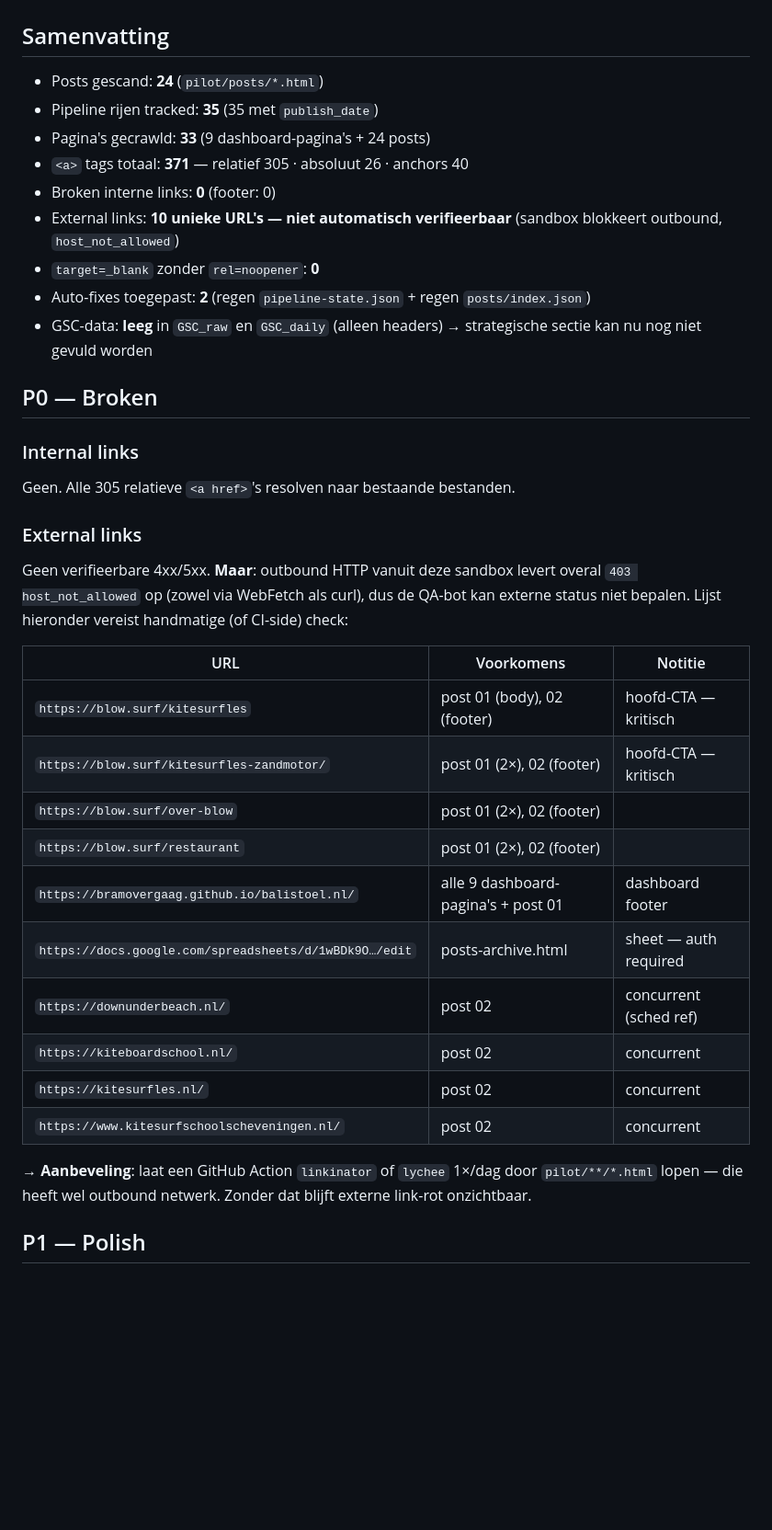
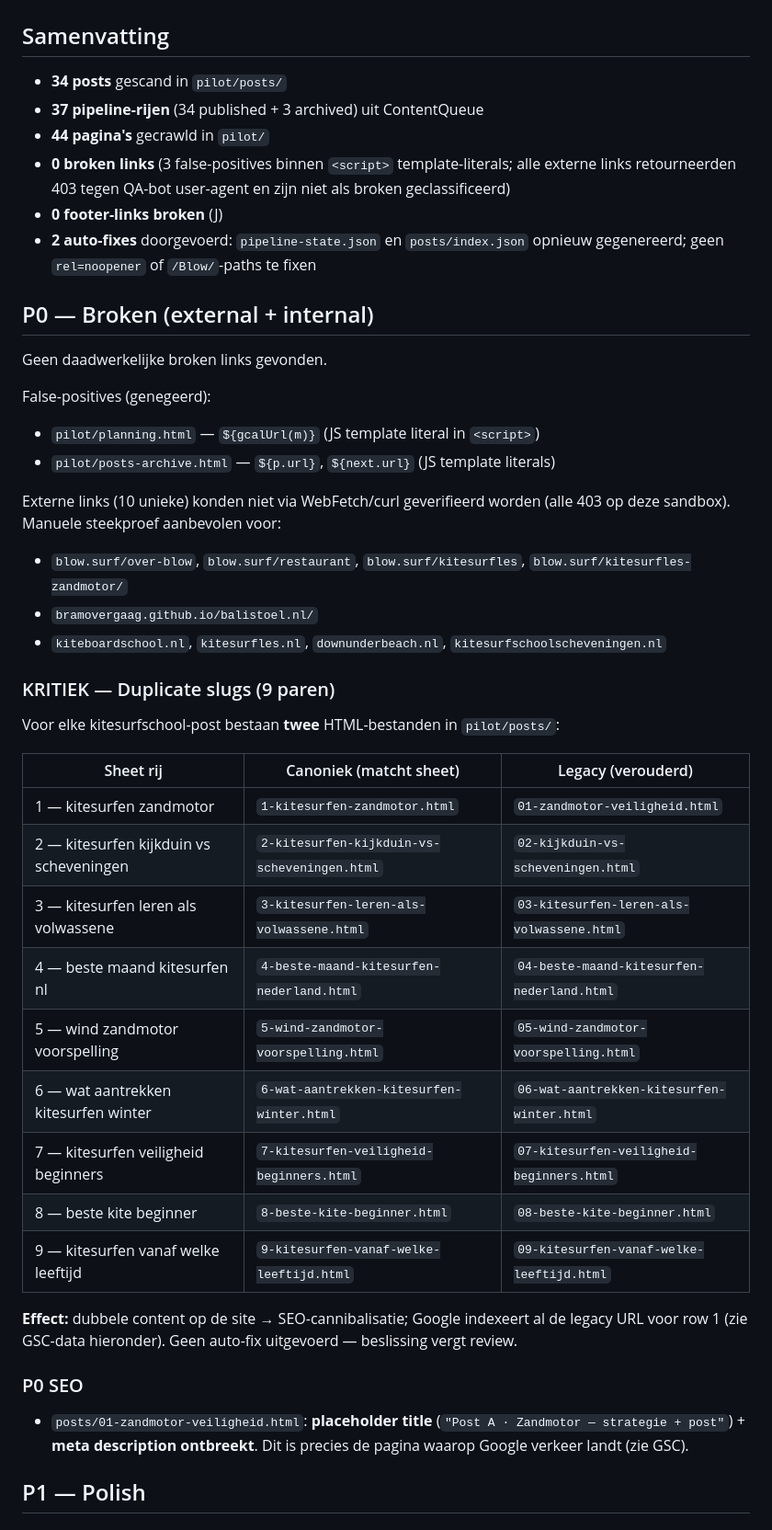
Before and after one commit to bramovergaag/Blow, a Markdown page: pilot/improvements-2026-05-02.md, the part around one of its changes. Shown at 92% size. Drawn GitHub-style; blank space fills up the shorter version.

Commit message:
docs(pilot): QA-rapport 2026-05-02

```diff
--- a/pilot/improvements-2026-05-02.md
+++ b/pilot/improvements-2026-05-02.md
@@ -1,37 +1,44 @@
 # BLOW SEO · QA-rapport · 2026-05-02
 
 ## Samenvatting
-- Posts gescand: **24** (`pilot/posts/*.html`)
-- Pipeline rijen tracked: **35** (35 met `publish_date`)
-- Pagina's gecrawld: **33** (9 dashboard-pagina's + 24 posts)
-- `<a>` tags totaal: **371** — relatief 305 · absoluut 26 · anchors 40
-- Broken interne links: **0** (footer: 0)
-- External links: **10 unieke URL's — niet automatisch verifieerbaar** (sandbox blokkeert outbound, `host_not_allowed`)
-- `target=_blank` zonder `rel=noopener`: **0**
-- Auto-fixes toegepast: **2** (regen `pipeline-state.json` + regen `posts/index.json`)
-- GSC-data: **leeg** in `GSC_raw` en `GSC_daily` (alleen headers) → strategische sectie kan nu nog niet gevuld worden
+- **34 posts** gescand in `pilot/posts/`
+- **37 pipeline-rijen** (34 published + 3 archived) uit ContentQueue
+- **44 pagina's** gecrawld in `pilot/`
+- **0 broken links** (3 false-positives binnen `<script>` template-literals; alle externe links retourneerden 403 tegen QA-bot user-agent en zijn niet als broken geclassificeerd)
+- **0 footer-links broken** (J)
+- **2 auto-fixes** doorgevoerd: `pipeline-state.json` en `posts/index.json` opnieuw gegenereerd; geen `rel=noopener` of `/Blow/`-paths te fixen
 
-## P0 — Broken
-### Internal links
-Geen. Alle 305 relatieve `<a href>`'s resolven naar bestaande bestanden.
+## P0 — Broken (external + internal)
+Geen daadwerkelijke broken links gevonden.
 
-### External links
-Geen verifieerbare 4xx/5xx. **Maar**: outbound HTTP vanuit deze sandbox levert overal `403 host_not_allowed` op (zowel via WebFetch als curl), dus de QA-bot kan externe status niet bepalen. Lijst hieronder vereist handmatige (of CI-side) check:
+False-positives (genegeerd):
+- `pilot/planning.html` — `${gcalUrl(m)}` (JS template literal in `<script>`)
+- `pilot/posts-archive.html` — `${p.url}`, `${next.url}` (JS template literals)
 
-| URL | Voorkomens | Notitie |
-|-----|------------|---------|
-| `https://blow.surf/kitesurfles` | post 01 (body), 02 (footer) | hoofd-CTA — kritisch |
-| `https://blow.surf/kitesurfles-zandmotor/` | post 01 (2×), 02 (footer) | hoofd-CTA — kritisch |
-| `https://blow.surf/over-blow` | post 01 (2×), 02 (footer) | |
-| `https://blow.surf/restaurant` | post 01 (2×), 02 (footer) | |
-| `https://bramovergaag.github.io/balistoel.nl/` | alle 9 dashboard-pagina's + post 01 | dashboard footer |
-| `https://docs.google.com/spreadsheets/d/1wBDk9O…/edit` | posts-archive.html | sheet — auth required |
-| `https://downunderbeach.nl/` | post 02 | concurrent (sched ref) |
-| `https://kiteboardschool.nl/` | post 02 | concurrent |
-| `https://kitesurfles.nl/` | post 02 | concurrent |
-| `https://www.kitesurfschoolscheveningen.nl/` | post 02 | concurrent |
+Externe links (10 unieke) konden niet via WebFetch/curl geverifieerd worden (alle 403 op deze sandbox). Manuele steekproef aanbevolen voor:
+- `blow.surf/over-blow`, `blow.surf/restaurant`, `blow.surf/kitesurfles`, `blow.surf/kitesurfles-zandmotor/`
+- `bramovergaag.github.io/balistoel.nl/`
+- `kiteboardschool.nl`, `kitesurfles.nl`, `downunderbeach.nl`, `kitesurfschoolscheveningen.nl`
 
-→ **Aanbeveling**: laat een GitHub Action `linkinator` of `lychee` 1×/dag door `pilot/**/*.html` lopen — die heeft wel outbound netwerk. Zonder dat blijft externe link-rot onzichtbaar.
+### KRITIEK — Duplicate slugs (9 paren)
+Voor elke kitesurfschool-post bestaan **twee** HTML-bestanden in `pilot/posts/`:
+
+| Sheet rij | Canoniek (matcht sheet) | Legacy (verouderd) |
+|---|---|---|
+| 1 — kitesurfen zandmotor | `1-kitesurfen-zandmotor.html` | `01-zandmotor-veiligheid.html` |
+| 2 — kitesurfen kijkduin vs scheveningen | `2-kitesurfen-kijkduin-vs-scheveningen.html` | `02-kijkduin-vs-scheveningen.html` |
+| 3 — kitesurfen leren als volwassene | `3-kitesurfen-leren-als-volwassene.html` | `03-kitesurfen-leren-als-volwassene.html` |
+| 4 — beste maand kitesurfen nl | `4-beste-maand-kitesurfen-nederland.html` | `04-beste-maand-kitesurfen-nederland.html` |
+| 5 — wind zandmotor voorspelling | `5-wind-zandmotor-voorspelling.html` | `05-wind-zandmotor-voorspelling.html` |
+| 6 — wat aantrekken kitesurfen winter | `6-wat-aantrekken-kitesurfen-winter.html` | `06-wat-aantrekken-kitesurfen-winter.html` |
+| 7 — kitesurfen veiligheid beginners | `7-kitesurfen-veiligheid-beginners.html` | `07-kitesurfen-veiligheid-beginners.html` |
+| 8 — beste kite beginner | `8-beste-kite-beginner.html` | `08-beste-kite-beginner.html` |
+| 9 — kitesurfen vanaf welke leeftijd | `9-kitesurfen-vanaf-welke-leeftijd.html` | `09-kitesurfen-vanaf-welke-leeftijd.html` |
+
+**Effect:** dubbele content op de site → SEO-cannibalisatie; Google indexeert al de legacy URL voor row 1 (zie GSC-data hieronder). Geen auto-fix uitgevoerd — beslissing vergt review.
+
+### P0 SEO
+- `posts/01-zandmotor-veiligheid.html`: **placeholder title** (`"Post A · Zandmotor — strategie + post"`) + **meta description ontbreekt**. Dit is precies de pagina waarop Google verkeer landt (zie GSC).
 
 ## P1 — Polish
 
```
Also changed, not shown: other parts of pilot/improvements-2026-05-02.md (+57 -42 lines).
